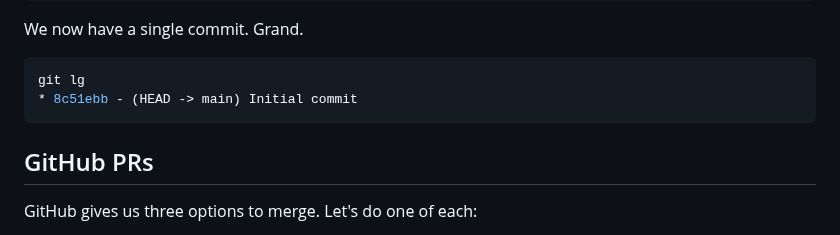
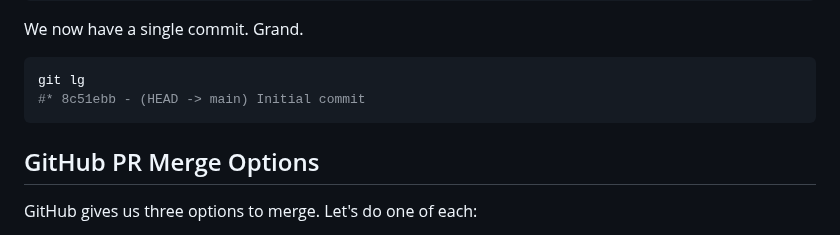
Before and after one commit to evanjbowling/blog, a Markdown page: articles/2025-08-01-github-merge/README.md, the part around one of its changes. Rendered like a GitHub page.

````diff
--- a/articles/2025-08-01-github-merge/README.md
+++ b/articles/2025-08-01-github-merge/README.md
@@ -20,10 +20,10 @@ We now have a single commit. Grand.
 
 ```bash
 git lg
-* 8c51ebb - (HEAD -> main) Initial commit
+#* 8c51ebb - (HEAD -> main) Initial commit
 ```
 
-## GitHub PRs
+## GitHub PR Merge Options
 
 GitHub gives us three options to merge. Let's do one of each:
 
````
Also changed, not shown: other parts of articles/2025-08-01-github-merge/README.md (+118 -35 lines).
